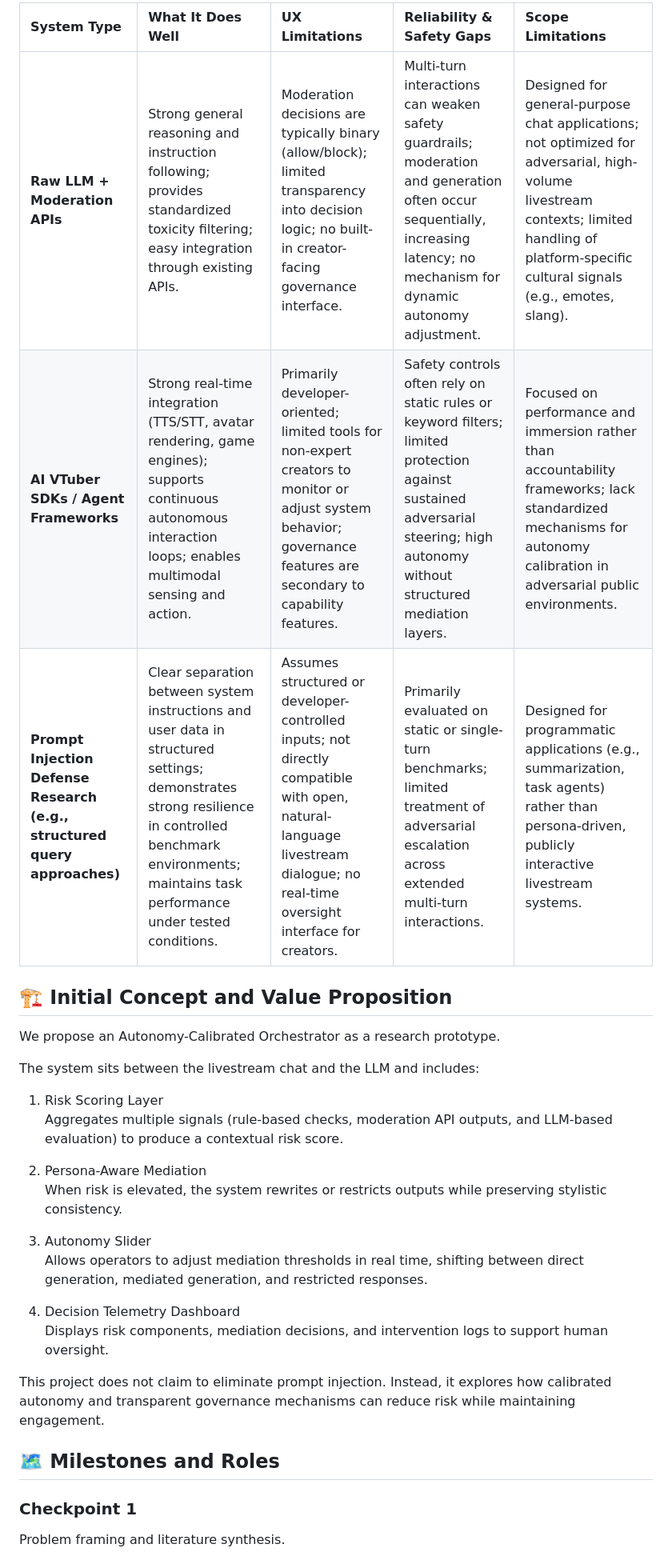
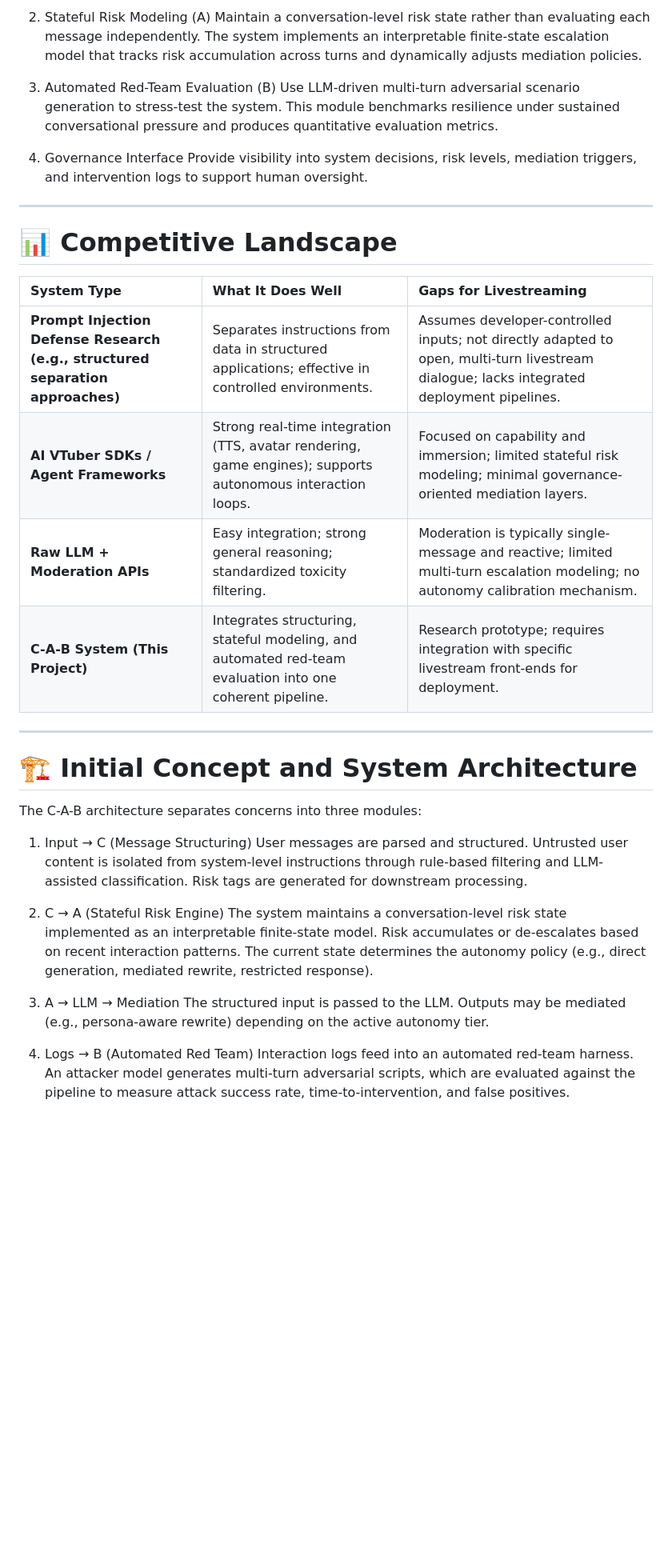
Before and after one commit to IS492-SP26/team-project-ai-streamer, a Markdown page: README.md, the part around one of its changes. Shown at 80% size. Rendered like a GitHub page; blank space fills up the shorter version.

```diff
--- a/README.md
+++ b/README.md
@@ -44,34 +37,39 @@ Provide visibility into risk scores and system decisions, and allow human operat
 
-| System Type | What It Does Well | UX Limitations | Reliability & Safety Gaps | Scope Limitations |
-| :--- | :--- | :--- | :--- | :--- |
-| **Raw LLM + Moderation APIs** | Strong general reasoning and instruction following; provides standardized toxicity filtering; easy integration through existing APIs. | Moderation decisions are typically binary (allow/block); limited transparency into decision logic; no built-in creator-facing governance interface. | Multi-turn interactions can weaken safety guardrails; moderation and generation often occur sequentially, increasing latency; no mechanism for dynamic autonomy adjustment. | Designed for general-purpose chat applications; not optimized for adversarial, high-volume livestream contexts; limited handling of platform-specific cultural signals (e.g., emotes, slang). |
-| **AI VTuber SDKs / Agent Frameworks** | Strong real-time integration (TTS/STT, avatar rendering, game engines); supports continuous autonomous interaction loops; enables multimodal sensing and action. | Primarily developer-oriented; limited tools for non-expert creators to monitor or adjust system behavior; governance features are secondary to capability features. | Safety controls often rely on static rules or keyword filters; limited protection against sustained adversarial steering; high autonomy without structured mediation layers. | Focused on performance and immersion rather than accountability frameworks; lack standardized mechanisms for autonomy calibration in adversarial public environments. |
-| **Prompt Injection Defense Research (e.g., structured query approaches)** | Clear separation between system instructions and user data in structured settings; demonstrates strong resilience in controlled benchmark environments; maintains task performance under tested conditions. | Assumes structured or developer-controlled inputs; not directly compatible with open, natural-language livestream dialogue; no real-time oversight interface for creators. | Primarily evaluated on static or single-turn benchmarks; limited treatment of adversarial escalation across extended multi-turn interactions. | Designed for programmatic applications (e.g., summarization, task agents) rather than persona-driven, publicly interactive livestream systems. |
+2. Stateful Risk Modeling (A)
+Maintain a conversation-level risk state rather than evaluating each message independently. The system implements an interpretable finite-state escalation model that tracks risk accumulation across turns and dynamically adjusts mediation policies.
 
+3. Automated Red-Team Evaluation (B)
+Use LLM-driven multi-turn adversarial scenario generation to stress-test the system. This module benchmarks resilience under sustained conversational pressure and produces quantitative evaluation metrics.
 
-## 🏗 Initial Concept and Value Proposition
+4. Governance Interface
+Provide visibility into system decisions, risk levels, mediation triggers, and intervention logs to support human oversight.
 
-We propose an Autonomy-Calibrated Orchestrator as a research prototype.
+---
 
-The system sits between the livestream chat and the LLM and includes:
+# 📊 Competitive Landscape
 
-1. Risk Scoring Layer
-Aggregates multiple signals (rule-based checks, moderation API outputs, and LLM-based evaluation) to produce a contextual risk score.
+| System Type | What It Does Well | Gaps for Livestreaming |
+| :--- | :--- | :--- |
+| **Prompt Injection Defense Research (e.g., structured separation approaches)** | Separates instructions from data in structured applications; effective in controlled environments. | Assumes developer-controlled inputs; not directly adapted to open, multi-turn livestream dialogue; lacks integrated deployment pipelines. |
+| **AI VTuber SDKs / Agent Frameworks** | Strong real-time integration (TTS, avatar rendering, game engines); supports autonomous interaction loops. | Focused on capability and immersion; limited stateful risk modeling; minimal governance-oriented mediation layers. |
+| **Raw LLM + Moderation APIs** | Easy integration; strong general reasoning; standardized toxicity filtering. | Moderation is typically single-message and reactive; limited multi-turn escalation modeling; no autonomy calibration mechanism. |
+| **C-A-B System (This Project)** | Integrates structuring, stateful modeling, and automated red-team evaluation into one coherent pipeline. | Research prototype; requires integration with specific livestream front-ends for deployment. |
 
-2. Persona-Aware Mediation
-When risk is elevated, the system rewrites or restricts outputs while preserving stylistic consistency.
+---
 
-3. Autonomy Slider
-Allows operators to adjust mediation thresholds in real time, shifting between direct generation, mediated generation, and restricted responses.
+# 🏗 Initial Concept and System Architecture
 
-4. Decision Telemetry Dashboard
-Displays risk components, mediation decisions, and intervention logs to support human oversight.
+The C-A-B architecture separates concerns into three modules:
 
-This project does not claim to eliminate prompt injection. Instead, it explores how calibrated autonomy and transparent governance mechanisms can reduce risk while maintaining engagement.
+1. Input → C (Message Structuring)
+User messages are parsed and structured. Untrusted user content is isolated from system-level instructions through rule-based filtering and LLM-assisted classification. Risk tags are generated for downstream processing.
 
+2. C → A (Stateful Risk Engine)
+The system maintains a conversation-level risk state implemented as an interpretable finite-state model. Risk accumulates or de-escalates based on recent interaction patterns. The current state determines the autonomy policy (e.g., direct generation, mediated rewrite, restricted response).
 
-## 🗺 Milestones and Roles
+3. A → LLM → Mediation
+The structured input is passed to the LLM. Outputs may be mediated (e.g., persona-aware rewrite) depending on the active autonomy tier.
 
-### Checkpoint 1
-Problem framing and literature synthesis.
+4. Logs → B (Automated Red Team)
+Interaction logs feed into an automated red-team harness. An attacker model generates multi-turn adversarial scripts, which are evaluated against the pipeline to measure attack success rate, time-to-intervention, and false positives.
 
```
Also changed, not shown: other parts of README.md (+37 -45 lines).
